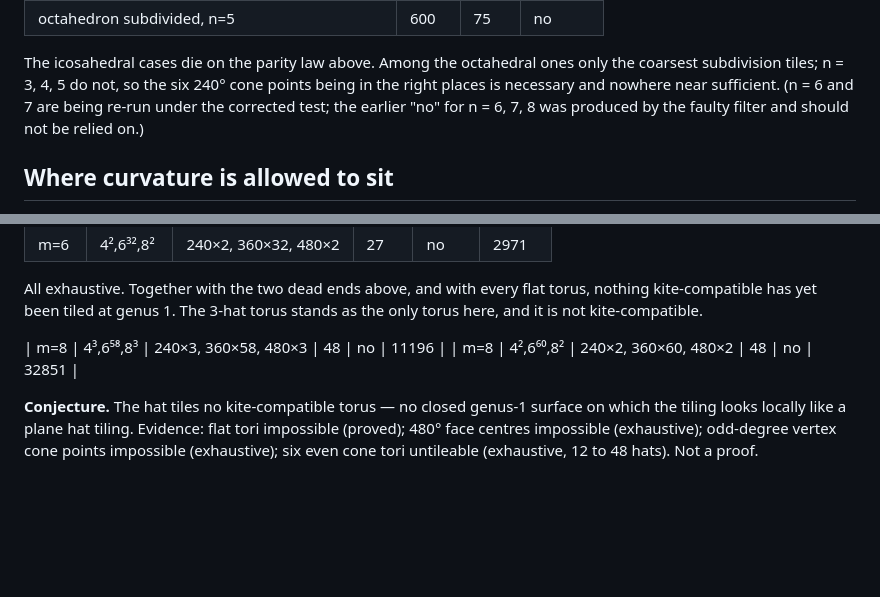
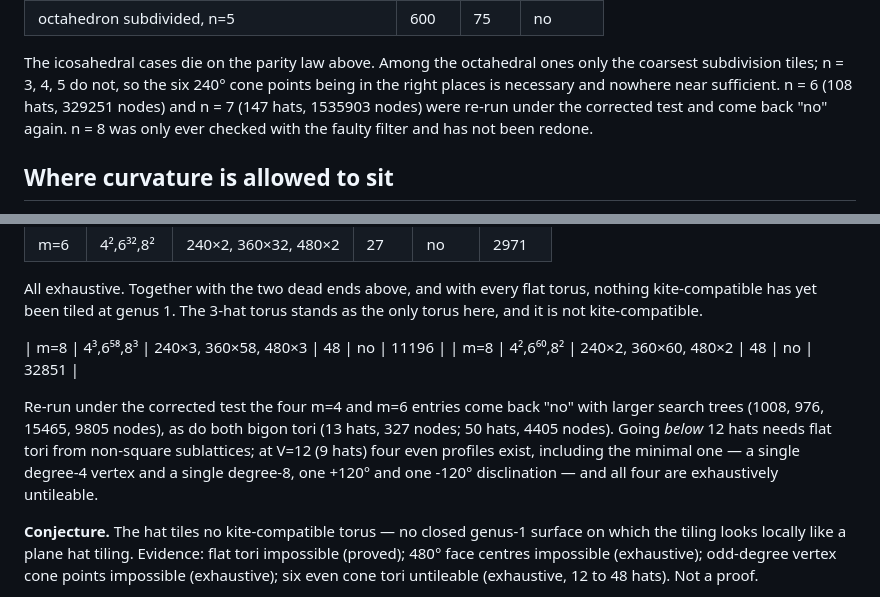
Before and after one commit to josemariano-hub/zarathustra-talmudisch, a Markdown page: research/hat-tilings-of-closed-surfaces/CONSTRUCTIONS.md, 2 parts joined by grey strips. Rendered like a GitHub page; blank space fills up the shorter version.

Commit message:
Confirm octahedra n=6,7 under the corrected test; add small cone tori
Both come back untileable when re-run with the embedding-based
placement rule: n=6 at 108 hats (329251 nodes), n=7 at 147 hats
(1535903 nodes). n=8 was only ever run with the faulty filter and is
not being claimed.

Adds cone tori below 12 hats, built from non-square sublattices. At
V=12 (9 hats) four even-degree profiles exist, among them the minimal
disclination pair -- one degree-4 vertex and one degree-8, +120 and
-120 -- and all four are exhaustively untileable.

Co-Authored-By: Claude Opus 5 <noreply@anthropic.com>
Claude-Session: https://claude.ai/code/session_01MrzPEZLQZdHrGHV4doGjn6

```diff
--- a/research/hat-tilings-of-closed-surfaces/CONSTRUCTIONS.md
+++ b/research/hat-tilings-of-closed-surfaces/CONSTRUCTIONS.md
@@ -157,8 +157,9 @@ Exhaustive searches, not timeouts — the solver returned with the tree closed.
 The icosahedral cases die on the parity law above. Among the octahedral ones
 only the coarsest subdivision tiles; n = 3, 4, 5 do not, so the six 240° cone
 points being in the right places is necessary and nowhere near sufficient.
-(n = 6 and 7 are being re-run under the corrected test; the earlier "no" for
-n = 6, 7, 8 was produced by the faulty filter and should not be relied on.)
+n = 6 (108 hats, 329251 nodes) and n = 7 (147 hats, 1535903 nodes) were re-run
+under the corrected test and come back "no" again. n = 8 was only ever checked
+with the faulty filter and has not been redone.
 
 ## Where curvature is allowed to sit
 
@@ -234,6 +235,13 @@ the only torus here, and it is not kite-compatible.
 | m=8 | 4³,6⁵⁸,8³ | 240×3, 360×58, 480×3 | 48 | no | 11196 |
 | m=8 | 4²,6⁶⁰,8² | 240×2, 360×60, 480×2 | 48 | no | 32851 |
 
+Re-run under the corrected test the four m=4 and m=6 entries come back "no" with
+larger search trees (1008, 976, 15465, 9805 nodes), as do both bigon tori
+(13 hats, 327 nodes; 50 hats, 4405 nodes). Going *below* 12 hats needs flat tori
+from non-square sublattices; at V=12 (9 hats) four even profiles exist,
+including the minimal one — a single degree-4 vertex and a single degree-8, one
++120° and one -120° disclination — and all four are exhaustively untileable.
+
 **Conjecture.** The hat tiles no kite-compatible torus — no closed genus-1
 surface on which the tiling looks locally like a plane hat tiling. Evidence:
 flat tori impossible (proved); 480° face centres impossible (exhaustive);
```
